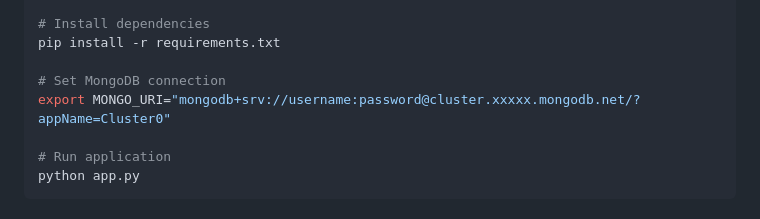
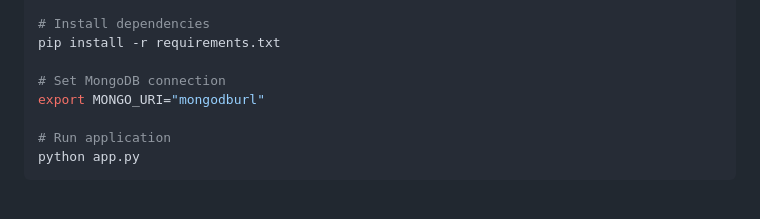
Before and after one commit to yokshith09/SECURED-TRAVEL-ITERNARY-, a Markdown page: README.md, the part around the change. Drawn GitHub-style.

```diff
--- a/README.md
+++ b/README.md
@@ -105,7 +105,7 @@ source venv/bin/activate  # On Windows: venv\Scripts\activate
 pip install -r requirements.txt
 
 # Set MongoDB connection
-export MONGO_URI="mongodb+srv://username:password@cluster.xxxxx.mongodb.net/?appName=Cluster0"
+export MONGO_URI="mongodburl"
 
 # Run application
 python app.py
```
